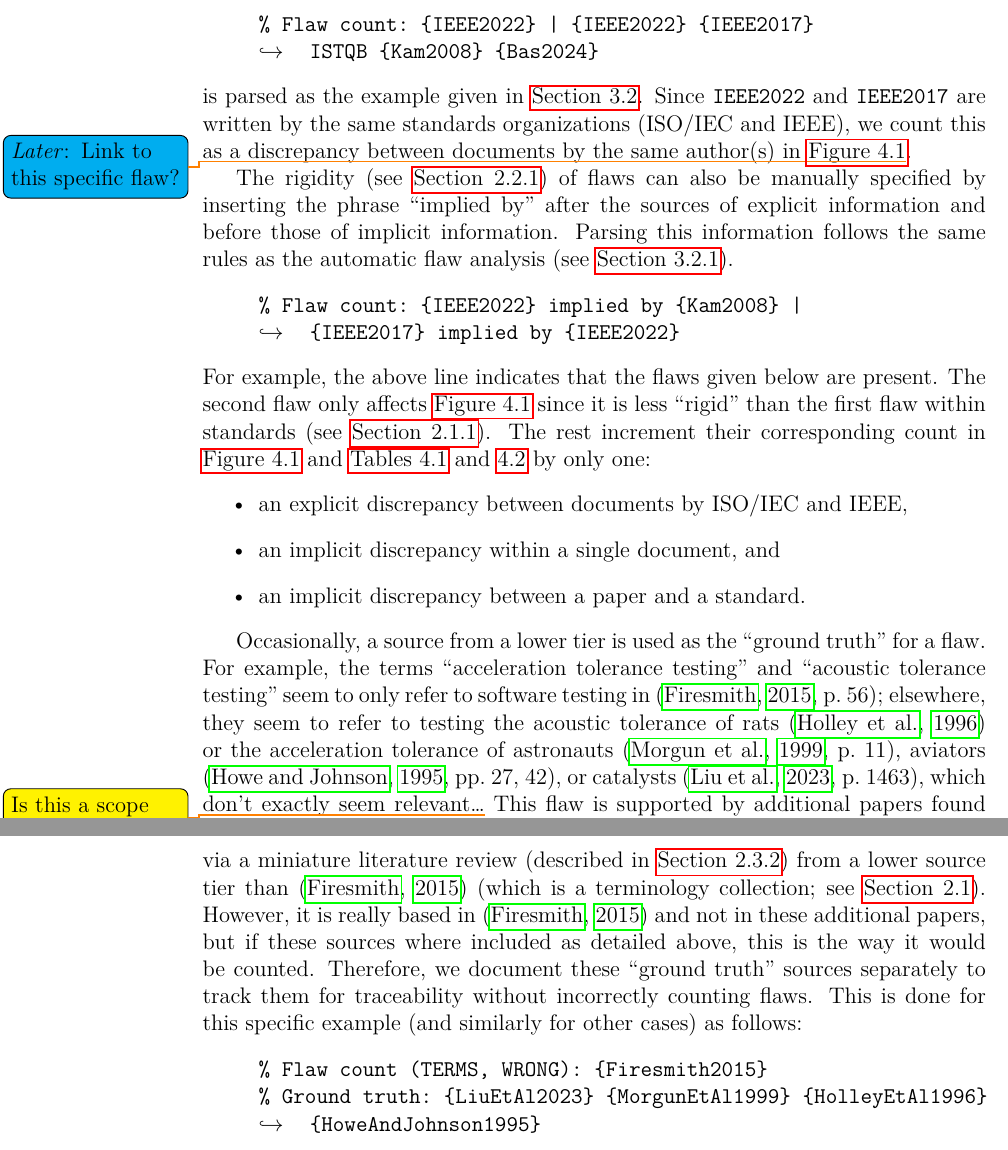
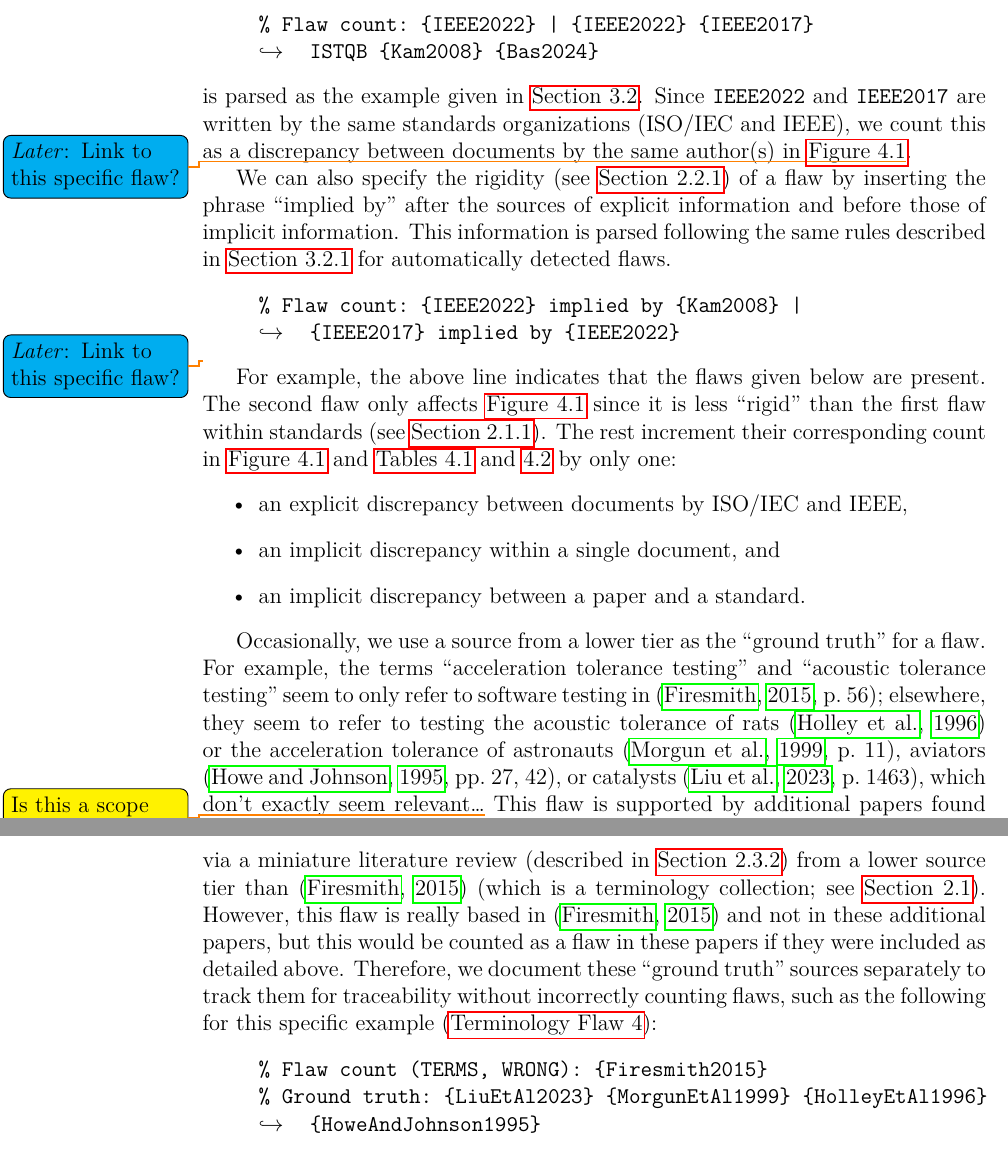
Before and after one commit to samm82/TestingTesting, a LaTeX thesis (thesis.tex, which reads chapters/04a_flaw_analysis.tex): two parts of pages 61 and 62 of 151, joined at a grey line, cut so that both start at the same text. The pictures show the PDF file thesis.pdf that the author committed with the source.

Commit message:
Remove passive voice from rest of aug-flaw-analysis; #135
Add references to relevant flaws (or TODOs to do this later)

```diff
--- a/chapters/04a_flaw_analysis.tex
+++ b/chapters/04a_flaw_analysis.tex
@@ -196,15 +196,15 @@ organizations (\begin{NoHyper}\citeauthor{IEEE2022}\end{NoHyper}), we count
 this as a discrepancy between documents by the same author(s) in
 \Cref{fig:flawSources}\latertodo{Link to this specific flaw?}.
 
-The rigidity (see \Cref{rigidity}) of flaws can also be manually
-specified by inserting the phrase ``implied by'' after the sources of explicit
-information and before those of implicit information. Parsing this information
-follows the same rules as the automatic flaw analysis
-(see \Cref{auto-flaw-analysis-rigidity}).
+We can also specify the rigidity (see \Cref{rigidity}) of a flaw by inserting
+the phrase ``implied by'' after the sources of explicit information and before
+those of implicit information. This information is parsed following the same
+rules described in \Cref{auto-flaw-analysis-rigidity} for automatically
+detected flaws.
 \begin{displayquote}
     \texttt{\% Flaw count: \{IEEE2022\} implied by \{Kam2008\} |
         \displayNL \{IEEE2017\} implied by \{IEEE2022\}}
-\end{displayquote}
+\end{displayquote}\latertodo{Link to this specific flaw?}
 For example, the above line indicates that the flaws given below are
 present. The second flaw only affects \Cref{fig:flawSources} since it
 is less ``rigid'' than the first flaw within standards (see \Cref{stds}).
@@ -217,4 +217,3 @@ The rest increment their corresponding count in
     \item an implicit discrepancy between a paper and a standard.
 \end{itemize}
 
-Occasionally, a source from a lower tier is used as the ``ground truth'' for a
@@ -225,9 +225,9 @@ by additional papers found via a miniature literature review (described in
 is really based in \citep{Firesmith2015} and not in these
-additional papers, but if these sources where included as detailed above,
-this is the way it would be counted. Therefore, we document these ``ground
+additional papers, but this would be counted as a flaw in these papers if they
+were included as detailed above. Therefore, we document these ``ground
 truth'' sources separately to track them for traceability without incorrectly
-counting flaws. This is done for this specific example (and similarly
-for other cases) as follows:
+counting flaws, such as the following for this specific example
+(\flawref{ground-truth}):
 \begin{displayquote}
     \texttt{\% Flaw count (TERMS, WRONG): \{Firesmith2015\}\\
         \% Ground truth: \{LiuEtAl2023\} \{MorgunEtAl1999\} \{HolleyEtAl1996\}
```
Also changed, not shown: thesis.pdf, chapters/04a_flaw_analysis.tex (3 more changed lines).
